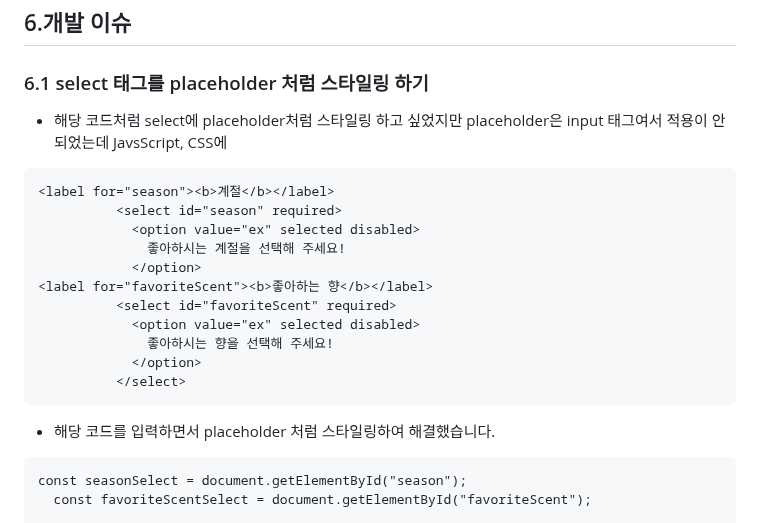
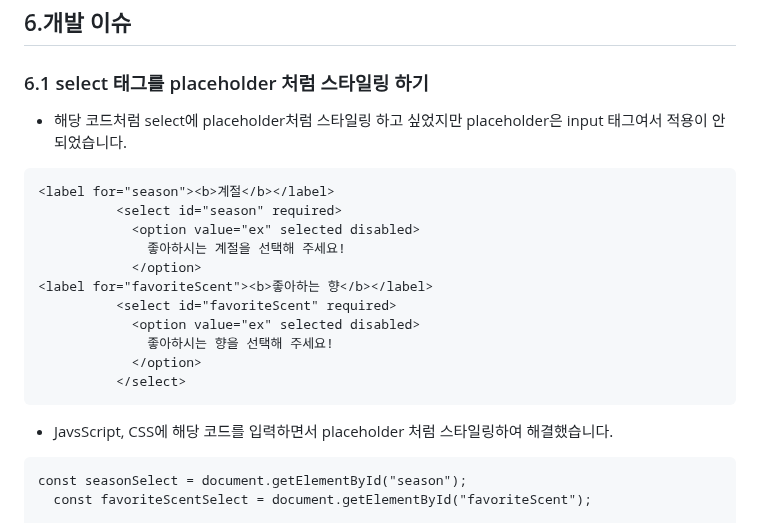
Before and after one commit to ggengmo/ChatGPT-repo, a Markdown page: README.md, the part around the change. GitHub-like rendering.

````diff
--- a/README.md
+++ b/README.md
@@ -89,7 +89,7 @@ let currentIndex = -1; // 현재 이미지 인덱스 초기화
 ![추가기능](https://github.com/ggengmo/ChatGPT-repo/assets/142369113/766d3ce3-2263-4fc8-ae89-c5ba3766e9fa)
 ## 6.개발 이슈
 ### 6.1 select 태그를 placeholder 처럼 스타일링 하기
-- 해당 코드처럼 select에 placeholder처럼 스타일링 하고 싶었지만 placeholder은 input 태그여서 적용이 안되었는데 JavsScript, CSS에
+- 해당 코드처럼 select에 placeholder처럼 스타일링 하고 싶었지만 placeholder은 input 태그여서 적용이 안되었습니다.
 ```
 <label for="season"><b>계절</b></label>
           <select id="season" required>
@@ -103,7 +103,7 @@ let currentIndex = -1; // 현재 이미지 인덱스 초기화
             </option>
           </select>
 ```
-- 해당 코드를 입력하면서 placeholder 처럼 스타일링하여 해결했습니다.
+- JavsScript, CSS에 해당 코드를 입력하면서 placeholder 처럼 스타일링하여 해결했습니다.
 ```
 const seasonSelect = document.getElementById("season");
   const favoriteScentSelect = document.getElementById("favoriteScent");
````
